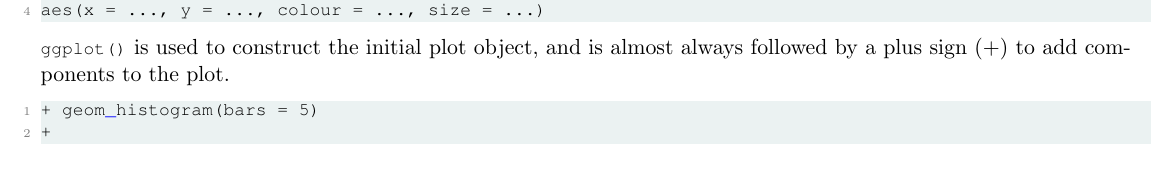
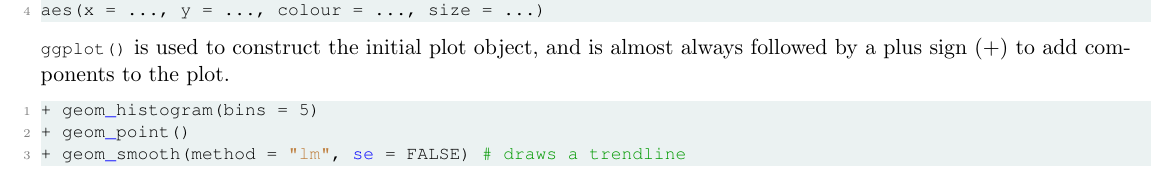
Before and after one commit to michaelyql/nus-cs-notes, a LaTeX document (st1131.tex): part of page 4 of 12, cut so that both start at the same text. Compiled offline with pdfLaTeX.

Commit message:
Update st1131.tex

```diff
--- a/st1131.tex
+++ b/st1131.tex
@@ -184,8 +184,9 @@ aes(x = ..., y = ..., colour = ..., size = ...)
 \lstinline|ggplot()| is used to construct the initial plot object, and is almost always followed by a plus sign (+) to add components to the plot.
 
 \begin{lstlisting}[language=R]
-+ geom_histogram(bars = 5)
-+
++ geom_histogram(bins = 5)
++ geom_point()
++ geom_smooth(method = "lm", se = FALSE) # draws a trendline
 \end{lstlisting}
 
 \newpage
```
